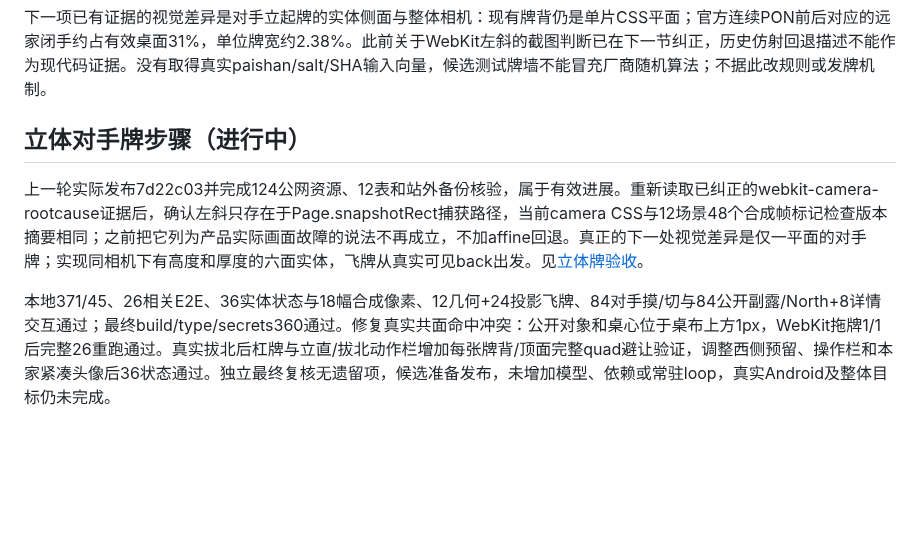
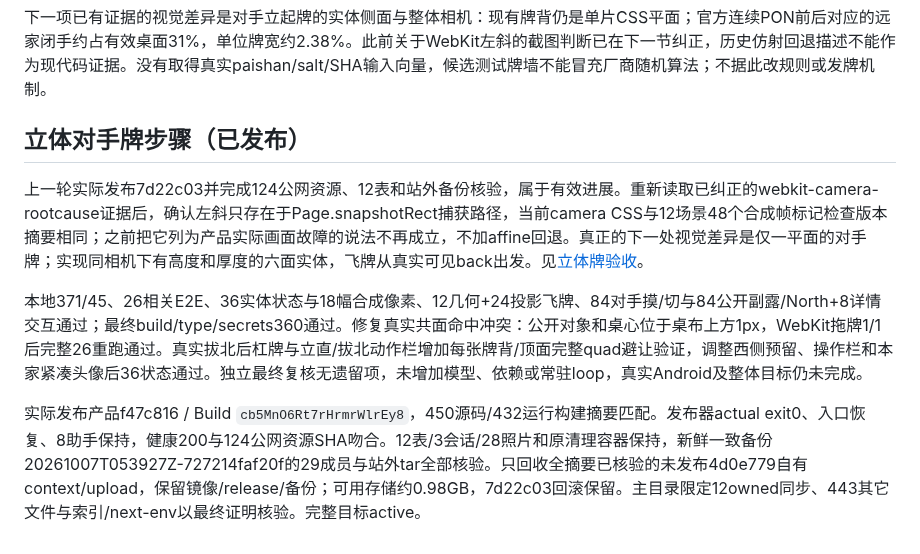
Before and after one commit to maxma615/yougui-couple-home, a Markdown page: docs/mahjong-fidelity-progress.md, the part around the change. GitHub-like rendering; blank space fills up the shorter version.

```diff
--- a/docs/mahjong-fidelity-progress.md
+++ b/docs/mahjong-fidelity-progress.md
@@ -161,8 +161,10 @@ WebKit affine fallback、厂商相机/布局/完整鸣牌和和牌时序、牌
 
 下一项已有证据的视觉差异是对手立起牌的实体侧面与整体相机：现有牌背仍是单片CSS平面；官方连续PON前后对应的远家闭手约占有效桌面31%，单位牌宽约2.38%。此前关于WebKit左斜的截图判断已在下一节纠正，历史仿射回退描述不能作为现代码证据。没有取得真实paishan/salt/SHA输入向量，候选测试牌墙不能冒充厂商随机算法；不据此改规则或发牌机制。
 
-## 立体对手牌步骤（进行中）
+## 立体对手牌步骤（已发布）
 
 上一轮实际发布7d22c03并完成124公网资源、12表和站外备份核验，属于有效进展。重新读取已纠正的webkit-camera-rootcause证据后，确认左斜只存在于Page.snapshotRect捕获路径，当前camera CSS与12场景48个合成帧标记检查版本摘要相同；之前把它列为产品实际画面故障的说法不再成立，不加affine回退。真正的下一处视觉差异是仅一平面的对手牌；实现同相机下有高度和厚度的六面实体，飞牌从真实可见back出发。见[立体牌验收](mahjong-standing-tile-acceptance.md)。
 
-本地371/45、26相关E2E、36实体状态与18幅合成像素、12几何+24投影飞牌、84对手摸/切与84公开副露/North+8详情交互通过；最终build/type/secrets360通过。修复真实共面命中冲突：公开对象和桌心位于桌布上方1px，WebKit拖牌1/1后完整26重跑通过。真实拔北后杠牌与立直/拔北动作栏增加每张牌背/顶面完整quad避让验证，调整西侧预留、操作栏和本家紧凑头像后36状态通过。独立最终复核无遗留项，候选准备发布，未增加模型、依赖或常驻loop，真实Android及整体目标仍未完成。
+本地371/45、26相关E2E、36实体状态与18幅合成像素、12几何+24投影飞牌、84对手摸/切与84公开副露/North+8详情交互通过；最终build/type/secrets360通过。修复真实共面命中冲突：公开对象和桌心位于桌布上方1px，WebKit拖牌1/1后完整26重跑通过。真实拔北后杠牌与立直/拔北动作栏增加每张牌背/顶面完整quad避让验证，调整西侧预留、操作栏和本家紧凑头像后36状态通过。独立最终复核无遗留项，未增加模型、依赖或常驻loop，真实Android及整体目标仍未完成。
+
+实际发布产品f47c816 / Build `cb5MnO6Rt7rHrmrWlrEy8`，450源码/432运行构建摘要匹配。发布器actual exit0、入口恢复、8助手保持，健康200与124公网资源SHA吻合。12表/3会话/28照片和原清理容器保持，新鲜一致备份20261007T053927Z-727214faf20f的29成员与站外tar全部核验。只回收全摘要已核验的未发布4d0e779自有context/upload，保留镜像/release/备份；可用存储约0.98GB，7d22c03回滚保留。主目录限定12owned同步、443其它文件与索引/next-env以最终证明核验。完整目标active。
```
Also changed, not shown: docs/mahjong-standing-tile-acceptance.md (+9 -1 lines).
